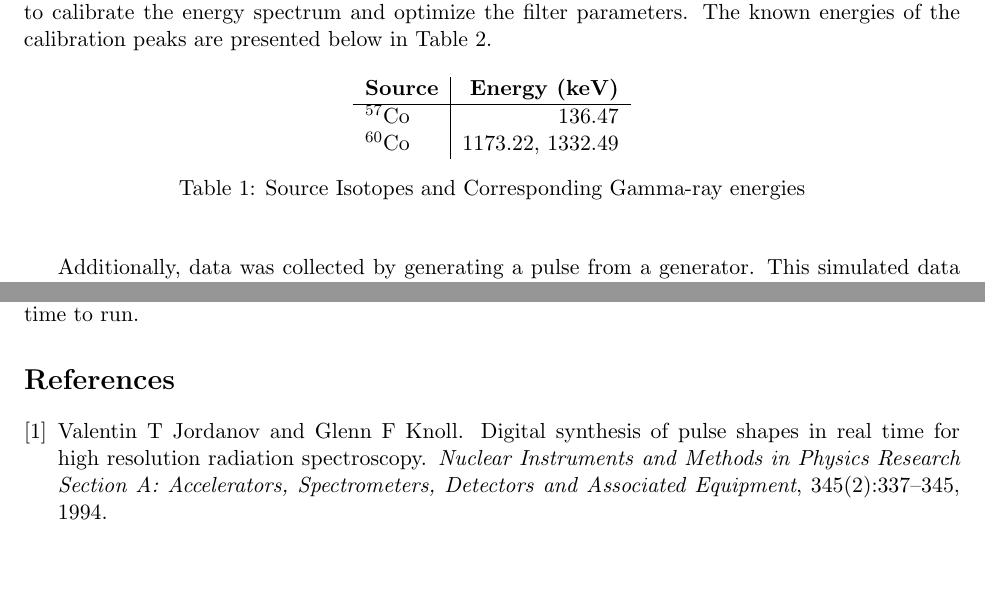
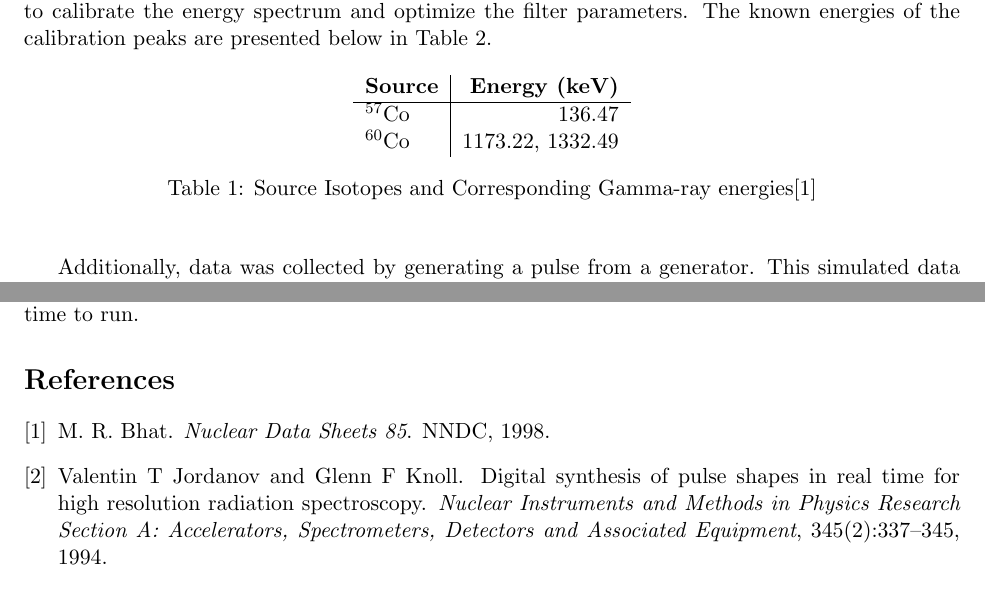
Before and after one commit to NE204-Fall2018/christopher-brand-lab1, a LaTeX document (report.tex, which reads references.bib, text/methods.tex): two parts of pages 1 and 5 of 5, joined at a grey line, cut so that both start at the same text, the shorter picture padded with empty space. Compiled offline with pdfLaTeX.

Commit message:
added referance

```diff
--- a/references.bib
+++ b/references.bib
@@ -15,3 +15,10 @@
   year={1994},
   publisher={Elsevier}
 }
+@book{nndc,
+  title={Nuclear Data Sheets 85},
+  author={M. R. Bhat},
+  pages={415},
+  year={1998},
+  publisher={NNDC}
+}
--- a/text/methods.tex
+++ b/text/methods.tex
@@ -10,7 +10,7 @@ The two sources used were  $^{57}$Co and $^{60}$Co and were used to calibrate th
                         $^{57}$Co      &       136.47    \\
                         $^{60}$Co      &       1173.22, 1332.49   \\
                 \end{tabular}
-                \caption{Source Isotopes and Corresponding Gamma-ray energies}
+		\caption{Source Isotopes and Corresponding Gamma-ray energies\cite{nndc}}
                 \label{tab:CalSrc}
         \end{center}
 \end{table}
```
